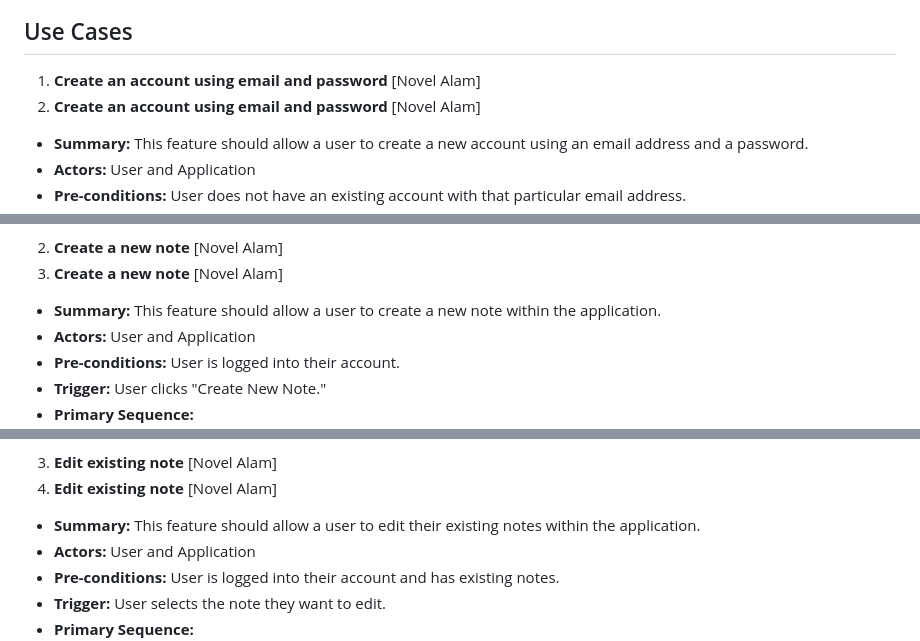
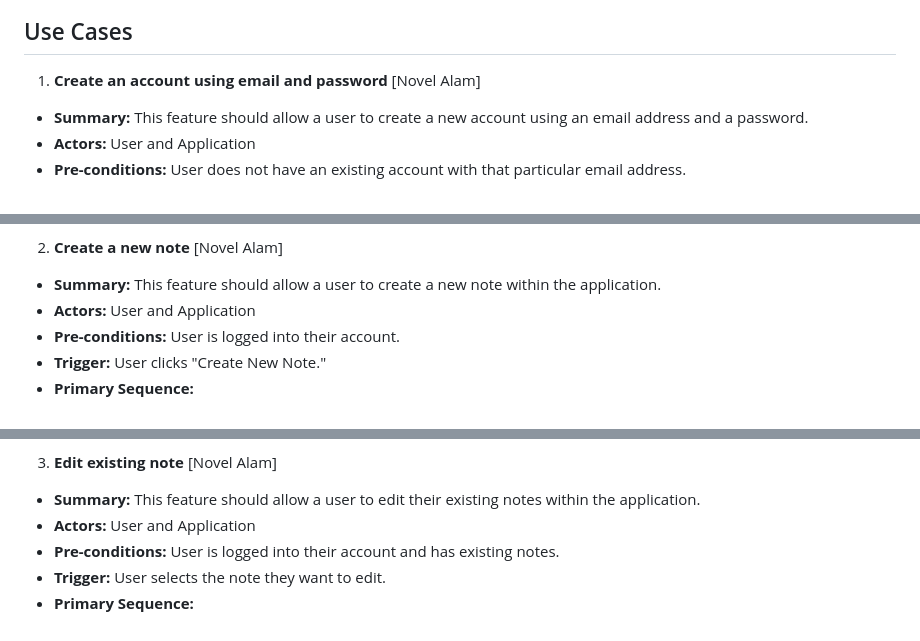
Before and after one commit to jark1234/131project, a Markdown page: requirements.md, 3 parts joined by grey strips. Rendered like a GitHub page.

```diff
--- a/requirements.md
+++ b/requirements.md
@@ -27,8 +27,6 @@
 ## Use Cases
 
 1. **Create an account using email and password** [Novel Alam]
-1. **Create an account using email and password** [Novel Alam]
-
 - **Summary:** This feature should allow a user to create a new account using an email address and a password.
 - **Actors:** User and Application
 - **Pre-conditions:** User does not have an existing account with that particular email address.
@@ -47,8 +45,6 @@
 - User is prompted to sign in with existing email address and password.
 
 2. **Create a new note** [Novel Alam]
-3. **Create a new note** [Novel Alam]
-
 - **Summary:** This feature should allow a user to create a new note within the application.
 - **Actors:** User and Application
 - **Pre-conditions:** User is logged into their account.
@@ -68,8 +64,6 @@
   - The user cancels the note creation, and no new note is saved.
 
 3. **Edit existing note** [Novel Alam]
-4. **Edit existing note** [Novel Alam]
-
 - **Summary:** This feature should allow a user to edit their existing notes within the application.
 - **Actors:** User and Application
 - **Pre-conditions:** User is logged into their account and has existing notes.
```
Also changed, not shown: other parts of requirements.md (+0 -29 lines).
